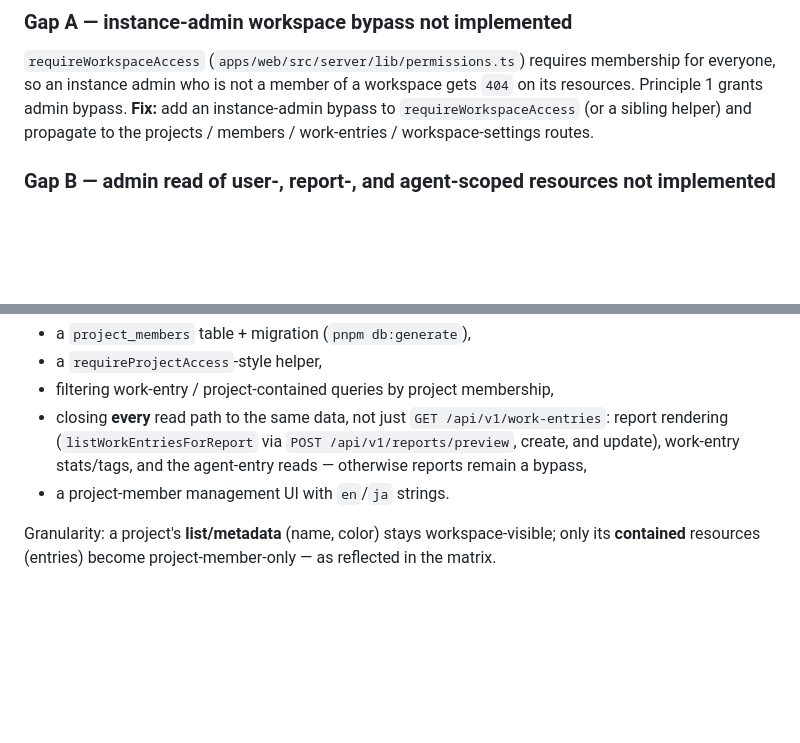
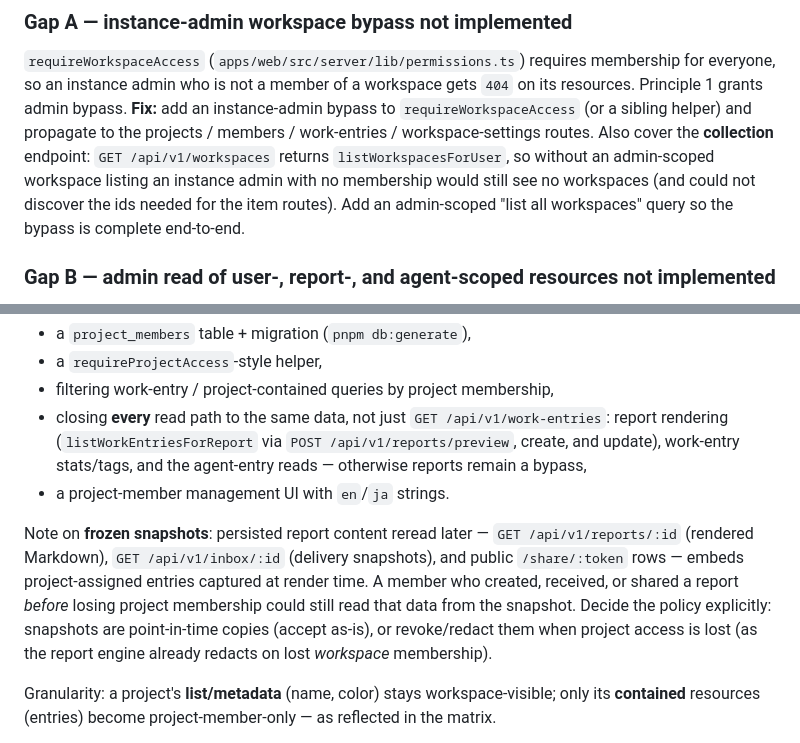
Before and after one commit to spantail/spantail, a Markdown page: docs/permissions.md, 2 parts joined by grey strips. Rendered like a GitHub page; blank space fills up the shorter version.

Commit message:
docs: complete Gap A workspace listing and Gap D snapshot readers
Gap A now covers the collection endpoint (GET /api/v1/workspaces /
listWorkspacesForUser) so the admin bypass is complete end-to-end, not just on
item routes. Gap D adds a note on frozen snapshots — reports, inbox deliveries,
and public shares re-serve project-assigned entries captured at render time, so
the project ACL must decide a policy for snapshots taken before membership loss.

Co-Authored-By: Claude Opus 4.8 (1M context) <noreply@anthropic.com>

```diff
--- a/docs/permissions.md
+++ b/docs/permissions.md
@@ -146,7 +146,10 @@ this document is the target.
 everyone, so an instance admin who is not a member of a workspace gets `404` on its resources.
 Principle 1 grants admin bypass. **Fix:** add an instance-admin bypass to `requireWorkspaceAccess`
 (or a sibling helper) and propagate to the projects / members / work-entries / workspace-settings
-routes.
+routes. Also cover the **collection** endpoint: `GET /api/v1/workspaces` returns
+`listWorkspacesForUser`, so without an admin-scoped workspace listing an instance admin with no
+membership would still see no workspaces (and could not discover the ids needed for the item
+routes). Add an admin-scoped "list all workspaces" query so the bypass is complete end-to-end.
 
 ### Gap B — admin read of user-, report-, and agent-scoped resources not implemented
 
@@ -203,6 +206,13 @@ Closing this requires, roughly:
   work-entry stats/tags, and the agent-entry reads — otherwise reports remain a bypass,
 - a project-member management UI with `en`/`ja` strings.
 
+Note on **frozen snapshots**: persisted report content reread later — `GET /api/v1/reports/:id`
+(rendered Markdown), `GET /api/v1/inbox/:id` (delivery snapshots), and public `/share/:token` rows —
+embeds project-assigned entries captured at render time. A member who created, received, or shared a
+report *before* losing project membership could still read that data from the snapshot. Decide the
+policy explicitly: snapshots are point-in-time copies (accept as-is), or revoke/redact them when
+project access is lost (as the report engine already redacts on lost *workspace* membership).
+
 Granularity: a project's **list/metadata** (name, color) stays workspace-visible; only its
 **contained** resources (entries) become project-member-only — as reflected in the matrix.
 
```
